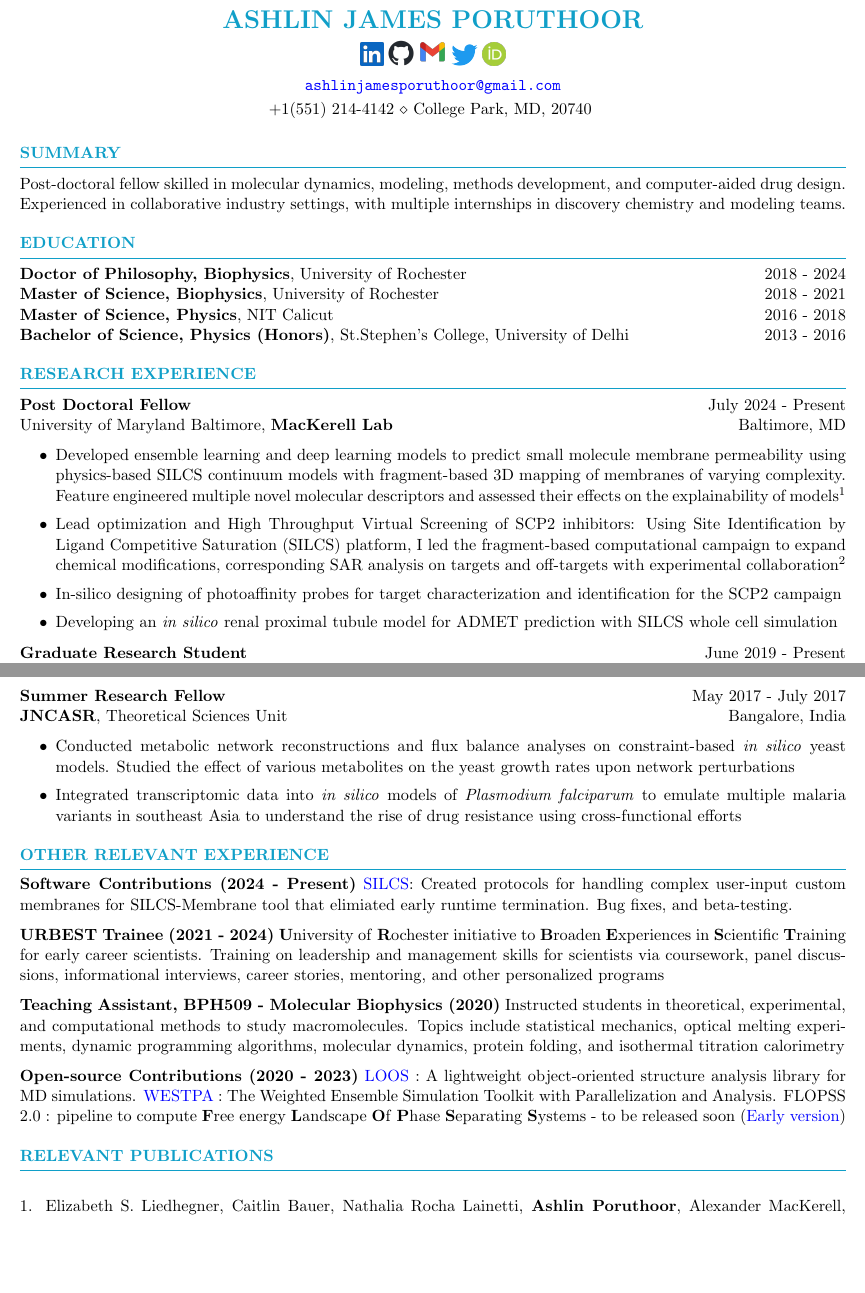
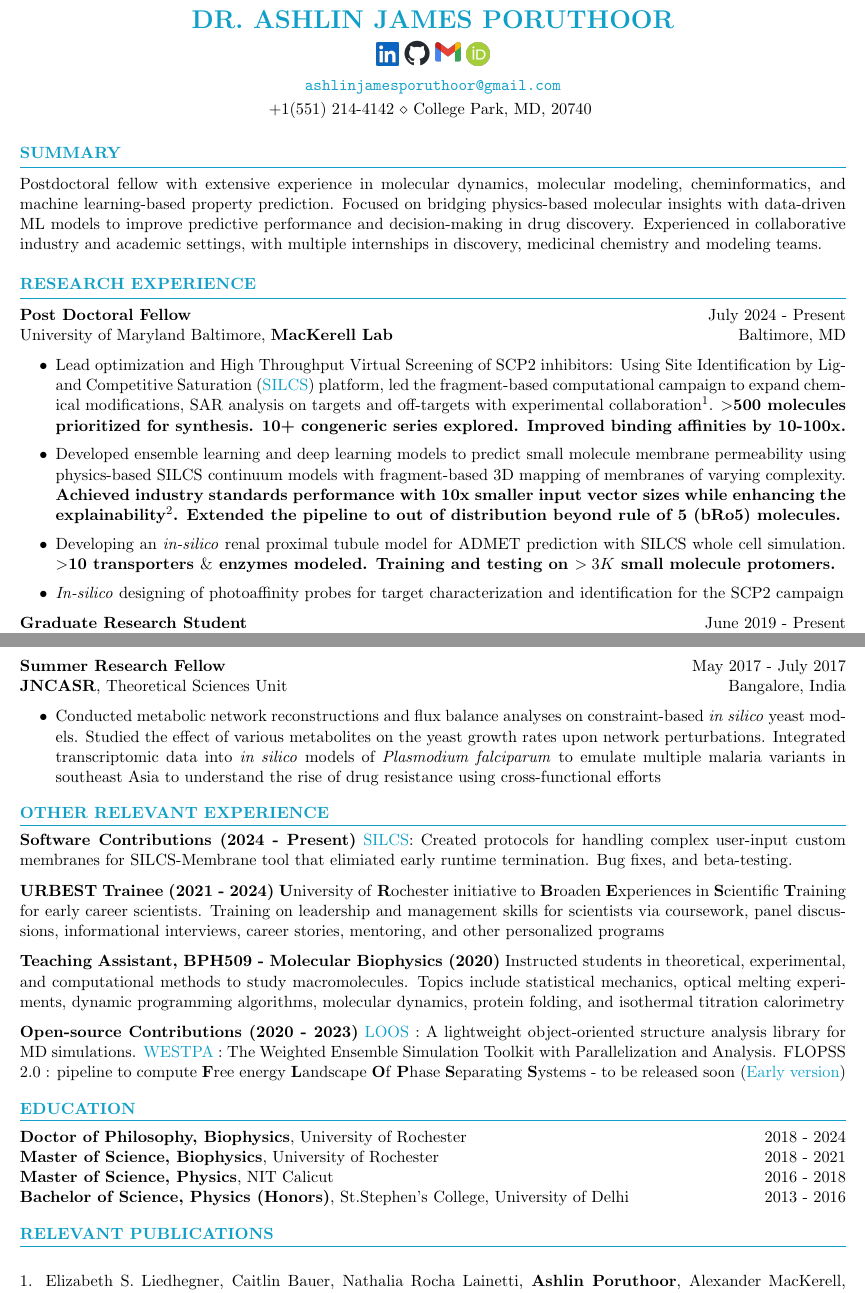
Before and after one commit to Poruthoor/my_resume, a LaTeX CV (resume.tex, which reads resume.cls): two parts of pages 1 and 2 of 2, joined at a grey line, cut so that both start at the same text, the shorter picture padded with empty space. Compiled offline with pdfLaTeX.

Commit message:
Updated the resume + Minor change to latex class

```diff
--- a/resume.cls
+++ b/resume.cls
@@ -33,9 +33,9 @@
 \usepackage{hyperref}
 \hypersetup{
     colorlinks=true,
-    linkcolor=blue,
+    linkcolor=Mycolor,
     filecolor=magenta,
-    urlcolor=blue,
+    urlcolor=Mycolor,
 }
 
 \pagestyle{empty} % Suppress page numbers
--- a/resume.tex
+++ b/resume.tex
@@ -3,12 +3,13 @@
 \usepackage[left=0.4 in,top=0.4in,right=0.4 in,bottom=0.4in]{geometry} % Document margins
 \newcommand{\tab}[1]{\hspace{.2667\textwidth}\rlap{#1}}
 \newcommand{\itab}[1]{\hspace{0em}\rlap{#1}}
-\name{Ashlin James Poruthoor} % Your name
+\name{\href{https://poruthoor.github.io/}{Dr. Ashlin James Poruthoor}} % Your name
 % You can merge both of these into a single line, if you do not have a website.
 \address{\href{mailto:ashlinjamesporuthoor@gmail.com}{\texttt{ashlinjamesporuthoor@gmail.com}}} %
 \address{+1(551) 214-4142  \\  College Park, MD, 20740 }
 
-\address{\href{https://www.linkedin.com/in/ashlin-james-poruthoor-282786117/}{\includegraphics[scale=0.06]{./images/linkedin}} \href{https://github.com/Poruthoor}{\includegraphics[scale=0.35]{./images/github}} \href{mailto:ashlinjamesporuthoor@gmail.com}{\includegraphics[scale=0.035]{./images/gmail}} \href{https://mobile.twitter.com/poruthoor}{\includegraphics[scale=0.07]{./images/twitter}} \href{https://orcid.org/0000-0003-3952-8884}{\includegraphics[scale=0.12]{./images/ORCID}}}
+% \address{\href{https://www.linkedin.com/in/ashlin-james-poruthoor-282786117/}{\includegraphics[scale=0.06]{./images/linkedin}} \href{https://github.com/Poruthoor}{\includegraphics[scale=0.35]{./images/github}} \href{mailto:ashlinjamesporuthoor@gmail.com}{\includegraphics[scale=0.035]{./images/gmail}} \href{https://mobile.twitter.com/poruthoor}{\includegraphics[scale=0.07]{./images/twitter}} \href{https://orcid.org/0000-0003-3952-8884}{\includegraphics[scale=0.12]{./images/ORCID}}}
+\address{\href{https://www.linkedin.com/in/ashlin-james-poruthoor-282786117/}{\includegraphics[scale=0.06]{./images/linkedin}} \href{https://github.com/Poruthoor}{\includegraphics[scale=0.35]{./images/github}} \href{mailto:ashlinjamesporuthoor@gmail.com}{\includegraphics[scale=0.035]{./images/gmail}} \href{https://orcid.org/0000-0003-3952-8884}{\includegraphics[scale=0.12]{./images/ORCID}}}
 
 
 \begin{document}
@@ -18,20 +19,9 @@
 %----------------------------------------------------------------------------------------
 
 \begin{rSection}{Summary}
-   Post-doctoral fellow skilled in molecular dynamics, modeling, methods development, and computer-aided drug design. Experienced in collaborative industry settings, with multiple internships in discovery chemistry and modeling teams.
+   Postdoctoral fellow with extensive experience in molecular dynamics, molecular modeling, cheminformatics, and machine learning-based property prediction. Focused on bridging physics-based molecular insights with data-driven ML models to improve predictive performance and decision-making in drug discovery. Experienced in collaborative industry and academic settings, with multiple internships in discovery, medicinal chemistry and modeling teams.
 \end{rSection}
 
-%----------------------------------------------------------------------------------------
-%	EDUCATION SECTION
-%----------------------------------------------------------------------------------------
-
-\begin{rSection}{Education}
-   {\bf Doctor of Philosophy, Biophysics}, University of Rochester  \hfill {2018 - 2024}\\
-   {\bf Master of Science, Biophysics}, University of Rochester \hfill {2018 - 2021}\\
-   {\bf Master of Science, Physics}, NIT Calicut \hfill {2016 - 2018}\\
-   {\bf Bachelor of Science, Physics (Honors)}, St.Stephen's College, University of Delhi \hfill {2013 - 2016}
-
-\end{rSection}
 
 %----------------------------------------------------------------------------------------
 %	WORK EXPERIENCE SECTION
@@ -43,10 +33,10 @@
    University of Maryland Baltimore, \textbf{MacKerell Lab} \hfill Baltimore, MD
    \begin{itemize}
       \itemsep -1pt {}
-      \item Developed ensemble learning and deep learning models to predict small molecule membrane permeability using physics-based SILCS continuum models with fragment-based 3D mapping of membranes of varying complexity. Feature engineered multiple novel molecular descriptors and assessed their effects on the explainability of models$^1$
-      \item Lead optimization and High Throughput Virtual Screening of SCP2 inhibitors: Using Site Identification by Ligand Competitive Saturation (SILCS) platform, I led the fragment-based computational campaign to expand chemical modifications, corresponding SAR analysis on targets and off-targets with experimental collaboration$^2$
-      \item In-silico designing of photoaffinity probes for target characterization and identification for the SCP2 campaign
-      \item Developing an \textit{in silico} renal proximal tubule model for ADMET prediction with SILCS whole cell simulation
+      \item Lead optimization and High Throughput Virtual Screening of SCP2 inhibitors: Using Site Identification by Ligand Competitive Saturation (\href{https://silcsbio.com/}{SILCS}) platform, led the fragment-based computational campaign to expand chemical modifications, SAR analysis on targets and off-targets with experimental collaboration$^1$. \textbf{$>$500 molecules prioritized for synthesis. 10+ congeneric series explored. Improved binding affinities by 10-100x.}
+      \item Developed ensemble learning and deep learning models to predict small molecule membrane permeability using physics-based SILCS continuum models with fragment-based 3D mapping of membranes of varying complexity. \textbf{Achieved industry standards performance with 10x smaller input vector sizes while enhancing the explainability$^2$. Extended the pipeline to out of distribution beyond rule of 5 (bRo5) molecules.} % Feature engineered multiple novel molecular descriptors and assessed their effects on the explainability of models
+      \item Developing an \textit{in-silico} renal proximal tubule model for ADMET prediction with SILCS whole cell simulation. \textbf{$>$10 transporters $\&$ enzymes modeled. Training and testing on $>3K$ small molecule protomers.}
+      \item \textit{In-silico} designing of photoaffinity probes for target characterization and identification for the SCP2 campaign
    \end{itemize}
 
    \textbf{Graduate Research Student} \hfill June 2019 - Present\\
@@ -94,8 +84,7 @@
    \textbf{JNCASR}, Theoretical Sciences Unit \hfill {Bangalore, India}
    \begin{itemize}
       \itemsep -1pt {}
-      \item Conducted metabolic network reconstructions and flux balance analyses on constraint-based \textit{in silico} yeast models. Studied the effect of various metabolites on the yeast growth rates upon network perturbations
-      \item Integrated transcriptomic data into \textit{in silico} models of \textit{Plasmodium falciparum} to emulate multiple malaria variants in southeast Asia to understand the rise of drug resistance using cross-functional efforts
+      \item Conducted metabolic network reconstructions and flux balance analyses on constraint-based \textit{in silico} yeast models. Studied the effect of various metabolites on the yeast growth rates upon network perturbations. Integrated transcriptomic data into \textit{in silico} models of \textit{Plasmodium falciparum} to emulate multiple malaria variants in southeast Asia to understand the rise of drug resistance using cross-functional efforts
    \end{itemize}
 
 \end{rSection}
@@ -135,10 +124,21 @@
 
 %\end{rSection}
 
+%----------------------------------------------------------------------------------------
+%	EDUCATION SECTION
+%----------------------------------------------------------------------------------------
+
+\begin{rSection}{Education}
+   {\bf Doctor of Philosophy, Biophysics}, University of Rochester  \hfill {2018 - 2024}\\
+   {\bf Master of Science, Biophysics}, University of Rochester \hfill {2018 - 2021}\\
+   {\bf Master of Science, Physics}, NIT Calicut \hfill {2016 - 2018}\\
+   {\bf Bachelor of Science, Physics (Honors)}, St.Stephen's College, University of Delhi \hfill {2013 - 2016}
+
+\end{rSection}
+
 \begin{rSection}{RELEVANT PUBLICATIONS}
 
-   \item 1. Elizabeth S. Liedhegner, Caitlin Bauer, Nathalia Rocha Lainetti, \textbf{Ashlin Poruthoor}, Alexander MacKerell, Christopher Cunningham, Cecilia Hillard. Sterol Carrier Protein 2 (SCP-2), trafficker of endocannabinoids, interacts with the
-phytocannabinoids, cannabidiol (CBD) and cannabigerol (CBG). GRC Cannabinoid Function in the CNS, New Hampshire, August 2025 [Poster]
+   \item 1. Elizabeth S. Liedhegner, Caitlin Bauer, Nathalia Rocha Lainetti, \textbf{Ashlin Poruthoor}, Alexander MacKerell, Christopher Cunningham, Cecilia Hillard. Sterol Carrier Protein 2 (SCP-2), trafficker of endocannabinoids, interacts with the phytocannabinoids, cannabidiol (CBD) and cannabigerol (CBG). GRC Cannabinoid Function in the CNS, New Hampshire, August 2025 [Poster]
    \item 2. \textbf{Ashlin Poruhtoor}, Alexander MacKerell Jr. Lessons learned from predicting drug permeability by bridging physics and machine learning using the SILCS methodology. ACS Fall Meeting 2025, Washington, D.C. [Poster]
    \item 3. \textbf{Ashlin Poruhtoor}, Akshara Sharma, Alan Grossfield. (2023). Understanding the Free Energy Landscape of Phase Separation in Lipid Bilayers using Molecular Dynamics. Biophysical Journal. 122. 10.1016/j.bpj.2023.09.012.
    \item 4. \textbf{Ashlin Poruhtoor}, Jack Stallone, Megan Miaro, Akshara Sharma, Alan Grossfield (2024). System size effects on the free energy landscapes from molecular dynamics of phase-separating bilayers. J. Chem. Phys. 161, 145101
```
Also changed, not shown: resume.pdf.
